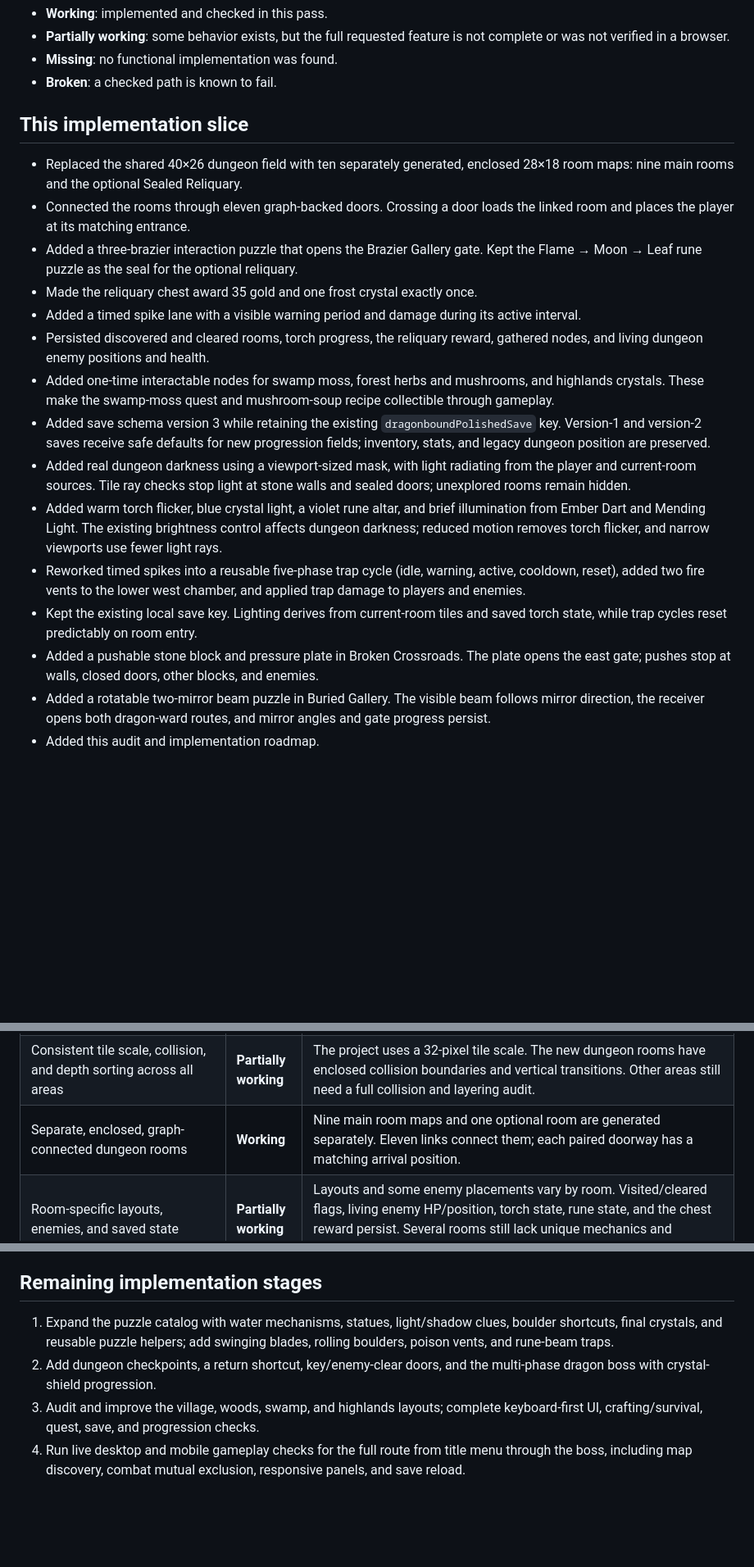
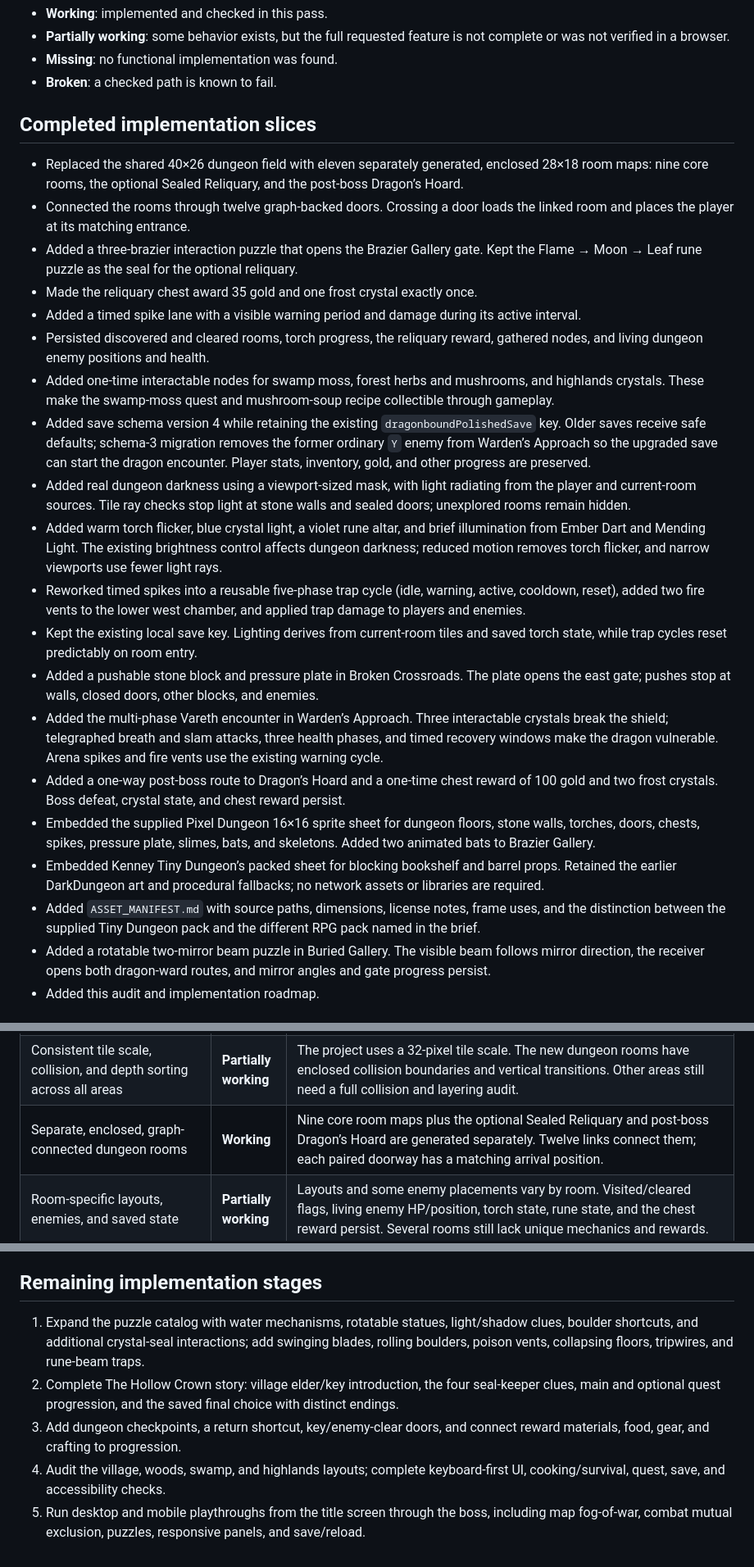
Before and after one commit to powerpug404/dragonbound-quest, a Markdown page: IMPLEMENTATION_STATUS.md, 3 parts joined by grey strips. Shown at 82% size. GitHub-like rendering; blank space fills up the shorter version.

```diff
--- a/IMPLEMENTATION_STATUS.md
+++ b/IMPLEMENTATION_STATUS.md
@@ -11,21 +11,26 @@ Project shape: one `index.html` containing the game markup, styles, JavaScript,
 - **Missing**: no functional implementation was found.
 - **Broken**: a checked path is known to fail.
 
-## This implementation slice
+## Completed implementation slices
 
-- Replaced the shared 40×26 dungeon field with ten separately generated, enclosed 28×18 room maps: nine main rooms and the optional Sealed Reliquary.
-- Connected the rooms through eleven graph-backed doors. Crossing a door loads the linked room and places the player at its matching entrance.
+- Replaced the shared 40×26 dungeon field with eleven separately generated, enclosed 28×18 room maps: nine core rooms, the optional Sealed Reliquary, and the post-boss Dragon’s Hoard.
+- Connected the rooms through twelve graph-backed doors. Crossing a door loads the linked room and places the player at its matching entrance.
 - Added a three-brazier interaction puzzle that opens the Brazier Gallery gate. Kept the Flame → Moon → Leaf rune puzzle as the seal for the optional reliquary.
 - Made the reliquary chest award 35 gold and one frost crystal exactly once.
 - Added a timed spike lane with a visible warning period and damage during its active interval.
 - Persisted discovered and cleared rooms, torch progress, the reliquary reward, gathered nodes, and living dungeon enemy positions and health.
 - Added one-time interactable nodes for swamp moss, forest herbs and mushrooms, and highlands crystals. These make the swamp-moss quest and mushroom-soup recipe collectible through gameplay.
-- Added save schema version 3 while retaining the existing `dragonboundPolishedSave` key. Version-1 and version-2 saves receive safe defaults for new progression fields; inventory, stats, and legacy dungeon position are preserved.
+- Added save schema version 4 while retaining the existing `dragonboundPolishedSave` key. Older saves receive safe defaults; schema-3 migration removes the former ordinary `Y` enemy from Warden’s Approach so the upgraded save can start the dragon encounter. Player stats, inventory, gold, and other progress are preserved.
 - Added real dungeon darkness using a viewport-sized mask, with light radiating from the player and current-room sources. Tile ray checks stop light at stone walls and sealed doors; unexplored rooms remain hidden.
 - Added warm torch flicker, blue crystal light, a violet rune altar, and brief illumination from Ember Dart and Mending Light. The existing brightness control affects dungeon darkness; reduced motion removes torch flicker, and narrow viewports use fewer light rays.
 - Reworked timed spikes into a reusable five-phase trap cycle (idle, warning, active, cooldown, reset), added two fire vents to the lower west chamber, and applied trap damage to players and enemies.
 - Kept the existing local save key. Lighting derives from current-room tiles and saved torch state, while trap cycles reset predictably on room entry.
 - Added a pushable stone block and pressure plate in Broken Crossroads. The plate opens the east gate; pushes stop at walls, closed doors, other blocks, and enemies.
+- Added the multi-phase Vareth encounter in Warden’s Approach. Three interactable crystals break the shield; telegraphed breath and slam attacks, three health phases, and timed recovery windows make the dragon vulnerable. Arena spikes and fire vents use the existing warning cycle.
+- Added a one-way post-boss route to Dragon’s Hoard and a one-time chest reward of 100 gold and two frost crystals. Boss defeat, crystal state, and chest reward persist.
+- Embedded the supplied Pixel Dungeon 16×16 sprite sheet for dungeon floors, stone walls, torches, doors, chests, spikes, pressure plate, slimes, bats, and skeletons. Added two animated bats to Brazier Gallery.
+- Embedded Kenney Tiny Dungeon’s packed sheet for blocking bookshelf and barrel props. Retained the earlier DarkDungeon art and procedural fallbacks; no network assets or libraries are required.
+- Added `ASSET_MANIFEST.md` with source paths, dimensions, license notes, frame uses, and the distinction between the supplied Tiny Dungeon pack and the different RPG pack named in the brief.
 - Added a rotatable two-mirror beam puzzle in Buried Gallery. The visible beam follows mirror direction, the receiver opens both dragon-ward routes, and mirror angles and gate progress persist.
 - Added this audit and implementation roadmap.
 
@@ -39,7 +44,7 @@ Project shape: one `index.html` containing the game markup, styles, JavaScript,
 | Forest/swamp paths, landmarks, secrets, and usable resources | **Partially working** | Existing areas remain; moss, herb, and mushroom nodes can now be gathered once with E or the mobile interaction action. A complete visual/navigation pass remains. |
 | Fourth substantial region | **Partially working** | Frostfell Highlands already exists, is reachable, and now has gatherable crystals. It still needs its own deeper progression, secrets, and puzzles. |
 | Consistent tile scale, collision, and depth sorting across all areas | **Partially working** | The project uses a 32-pixel tile scale. The new dungeon rooms have enclosed collision boundaries and vertical transitions. Other areas still need a full collision and layering audit. |
-| Separate, enclosed, graph-connected dungeon rooms | **Working** | Nine main room maps and one optional room are generated separately. Eleven links connect them; each paired doorway has a matching arrival position. |
+| Separate, enclosed, graph-connected dungeon rooms | **Working** | Nine core room maps plus the optional Sealed Reliquary and post-boss Dragon’s Hoard are generated separately. Twelve links connect them; each paired doorway has a matching arrival position. |
 | Room-specific layouts, enemies, and saved state | **Partially working** | Layouts and some enemy placements vary by room. Visited/cleared flags, living enemy HP/position, torch state, rune state, and the chest reward persist. Several rooms still lack unique mechanics and rewards. |
 | Open, locked, puzzle-sealed, and enemy/key doors | **Partially working** | Ordinary graph links open; the brazier and rune doors remain blocked until their puzzles are solved, with feedback and visible gate states. Key doors and enemy-clear doors are not implemented. |
 | Room transitions, player stats, and save compatibility | **Partially working** | Dungeon door transitions use a brief fade and preserve player stats. Existing saves migrate without changing the storage key. Checkpoints and a shortcut back are not implemented. |
@@ -86,7 +98,8 @@ Project shape: one `index.html` containing the game markup, styles, JavaScript,
 
 ## Remaining implementation stages
 
-1. Expand the puzzle catalog with water mechanisms, statues, light/shadow clues, boulder shortcuts, final crystals, and reusable puzzle helpers; add swinging blades, rolling boulders, poison vents, and rune-beam traps.
-2. Add dungeon checkpoints, a return shortcut, key/enemy-clear doors, and the multi-phase dragon boss with crystal-shield progression.
-3. Audit and improve the village, woods, swamp, and highlands layouts; complete keyboard-first UI, crafting/survival, quest, save, and progression checks.
-4. Run live desktop and mobile gameplay checks for the full route from title menu through the boss, including map discovery, combat mutual exclusion, responsive panels, and save reload.
+1. Expand the puzzle catalog with water mechanisms, rotatable statues, light/shadow clues, boulder shortcuts, and additional crystal-seal interactions; add swinging blades, rolling boulders, poison vents, collapsing floors, tripwires, and rune-beam traps.
+2. Complete The Hollow Crown story: village elder/key introduction, the four seal-keeper clues, main and optional quest progression, and the saved final choice with distinct endings.
+3. Add dungeon checkpoints, a return shortcut, key/enemy-clear doors, and connect reward materials, food, gear, and crafting to progression.
+4. Audit the village, woods, swamp, and highlands layouts; complete keyboard-first UI, cooking/survival, quest, save, and accessibility checks.
+5. Run desktop and mobile playthroughs from the title screen through the boss, including map fog-of-war, combat mutual exclusion, puzzles, responsive panels, and save/reload.
```
Also changed, not shown: other parts of IMPLEMENTATION_STATUS.md (+17 -10 lines).
